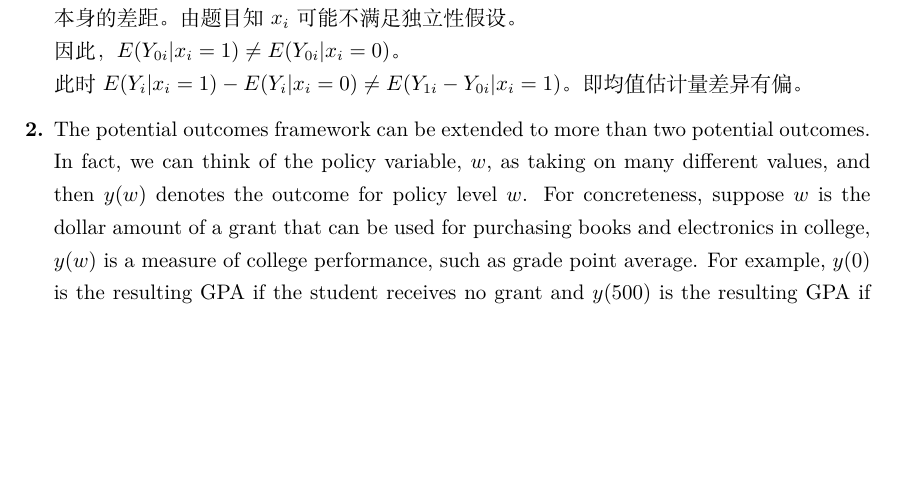
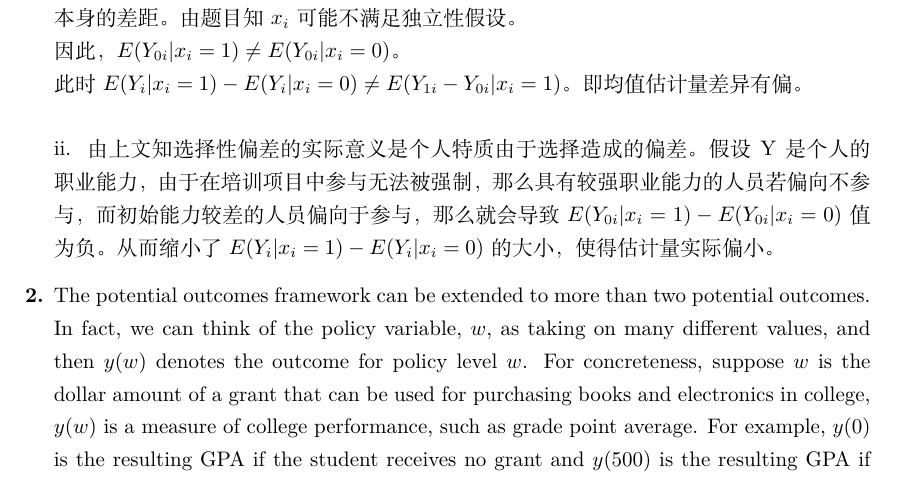
Before and after one commit to ECUMSQL/xmind, a LaTeX problem sheet (Economy/Advance Econometric/Homework one.tex): part of page 1 of 4, cut so that both start at the same text, the shorter picture padded with empty space. Compiled offline with XeLaTeX.

Commit message:
10.15.24

```diff
--- a/Economy/Advance Econometric/Homework one.tex
+++ b/Economy/Advance Econometric/Homework one.tex
@@ -52,8 +52,10 @@
     \end{align}
     已知此时$E(Y_{0i}|x_i=1)-E(Y_{0i}|x_i=0)$为选择性偏误，代表参加项目和未参加项目人员本身的差距。由题目知$x_i$可能不满足独立性假设。\\
     因此，$E(Y_{0i}|x_i=1)\neq E(Y_{0i}|x_i=0)$。\\
-    此时$E(Y_i|x_i=1) - E(Y_i|x_i=0) \neq E(Y_{1i}-Y_{0i}|x_i=1)$。即均值估计量差异有偏。
-
+    此时$E(Y_i|x_i=1) - E(Y_i|x_i=0) \neq E(Y_{1i}-Y_{0i}|x_i=1)$。即均值估计量差异有偏。\\
+    \\
+    ii. 由上文知选择性偏差的实际意义是个人特质由于选择造成的偏差。假设Y是个人的职业能力，由于在培训项目中参与无法被强制，那么具有较强职业能力的人员若偏向不参与，而初始能力较差的人员偏向于参与，那么就会导致$E(Y_{0i}|x_i=1)-E(Y_{0i}|x_i=0)$值为负。
+    从而缩小了$E(Y_i|x_i=1) - E(Y_i|x_i=0)$的大小，使得估计量实际偏小。
 \end{solution}
 
 \item[\textbf{2.}] The potential outcomes framework can be extended to more than two potential outcomes. In fact, we can think of the policy variable, $w$, as taking on many different values, and then $y(w)$ denotes the outcome for policy level $w$. For concreteness, suppose $w$ is the dollar amount of a grant that can be used for purchasing books and electronics in college, $y(w)$ is a measure of college performance, such as grade point average. For example, $y(0)$ is the resulting GPA if the student receives no grant and $y(500)$ is the resulting GPA if the grant amount is \$500.
```
Also changed, not shown: Economy/Advance Econometric/Homework one.pdf, Economy/Advance Econometric/Homework one.tex (2 more changed lines), 2 other files.
